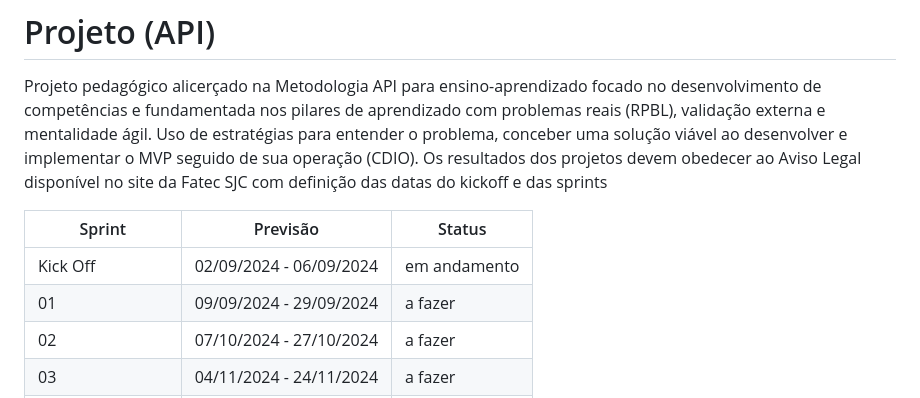
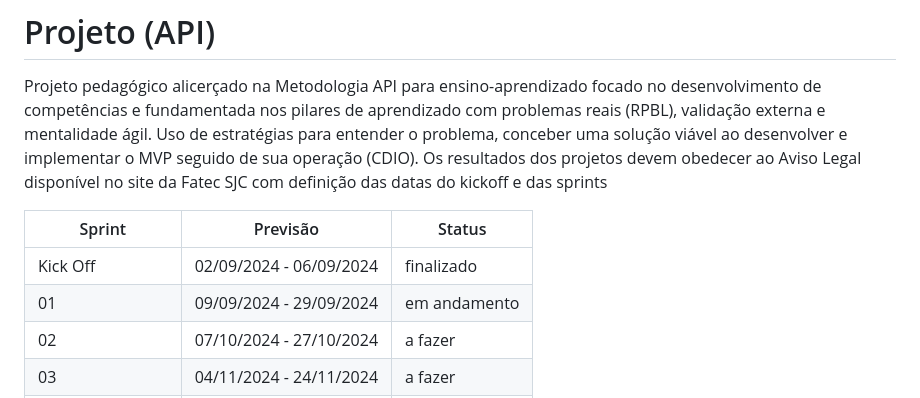
Before and after one commit to Draco-Imperium/API_FATEC1, a Markdown page: README.md, the part around the change. Drawn GitHub-style.

```diff
--- a/README.md
+++ b/README.md
@@ -16,8 +16,8 @@ Os resultados dos projetos devem obedecer ao Aviso Legal disponível no site da
 
 Sprint | Previsão | Status|
 |------|--------|------|
-|Kick Off | 02/09/2024 - 06/09/2024 |em andamento|
-|01 | 09/09/2024 - 29/09/2024 | a fazer|
+|Kick Off | 02/09/2024 - 06/09/2024 |finalizado|
+|01 | 09/09/2024 - 29/09/2024 |em andamento |
 |02|  07/10/2024 - 27/10/2024 | a fazer|
 |03| 04/11/2024 - 24/11/2024 | a fazer|
 |Feira de Soluções| 12/12/2024 | a fazer |
```
